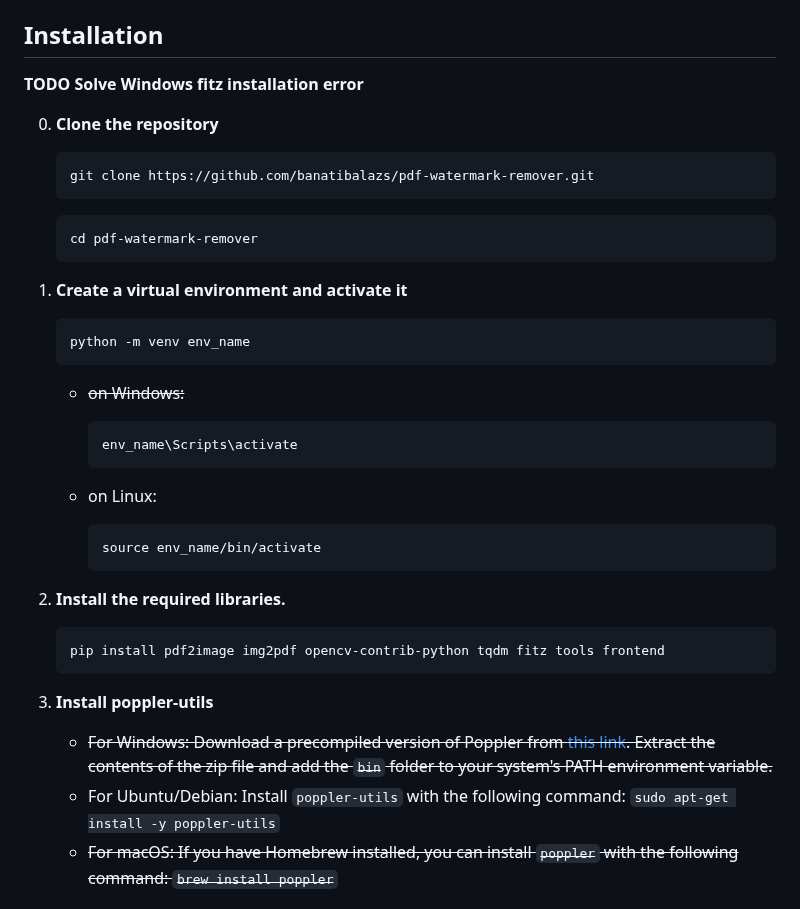
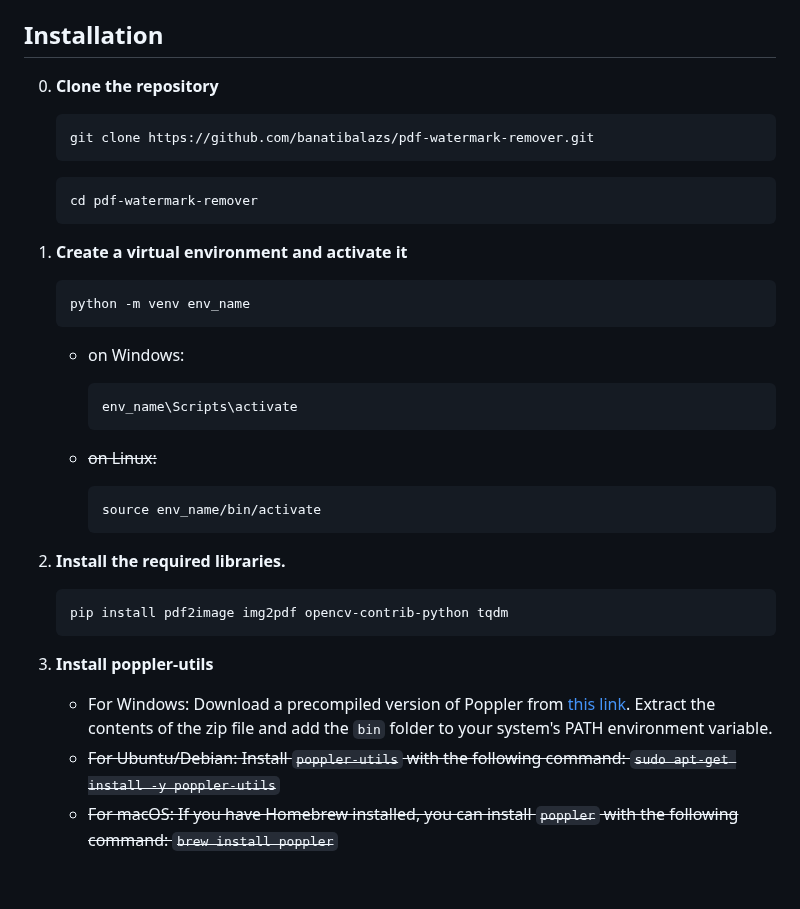
Before and after one commit to banatibalazs/pdf-watermark-remover, a Markdown page: README.md, the part around the change. Rendered like a GitHub page; blank space fills up the shorter version.

````diff
--- a/README.md
+++ b/README.md
@@ -49,8 +49,6 @@ The script requires the following Python libraries:
 
 ## Installation
 
-**TODO Solve Windows fitz installation error**
-
 0. **Clone the repository**
 
     ```bash
@@ -64,13 +62,13 @@ The script requires the following Python libraries:
     ```bash
     python -m venv env_name
     ```
-   - ~~on Windows:~~
+   - on Windows:
 
         ```bash
         env_name\Scripts\activate
         ```
 
-   - on Linux:
+   - ~~on Linux:~~
         ```
         source env_name/bin/activate
         ```
@@ -78,13 +76,13 @@ The script requires the following Python libraries:
 2. **Install the required libraries.**
 
     ```bash
-    pip install pdf2image img2pdf opencv-contrib-python tqdm fitz tools frontend
+    pip install pdf2image img2pdf opencv-contrib-python tqdm
     ```
 
 3. **Install poppler-utils**
 
-    - ~~For Windows: Download a precompiled version of Poppler from [this link](https://github.com/oschwartz10612/poppler-windows/releases/). Extract the contents of the zip file and add the `bin` folder to your system's PATH environment variable.~~
-    - For Ubuntu/Debian: Install `poppler-utils` with the following command: `sudo apt-get install -y poppler-utils`
+    - For Windows: Download a precompiled version of Poppler from [this link](https://github.com/oschwartz10612/poppler-windows/releases/). Extract the contents of the zip file and add the `bin` folder to your system's PATH environment variable.
+    - ~~For Ubuntu/Debian: Install `poppler-utils` with the following command: `sudo apt-get install -y poppler-utils`~~
     - ~~For macOS: If you have Homebrew installed, you can install `poppler` with the following command: `brew install poppler`~~
 
 
````
